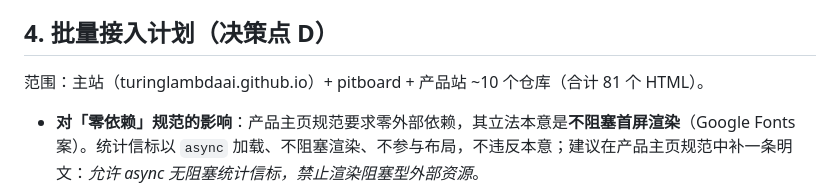
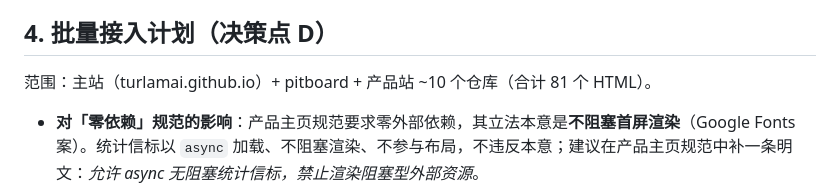
Before and after one commit to turinglambdaai/family-metrics, a Markdown page: docs/analytics-design.md, the part around the change. GitHub-like rendering.

Commit message:
chore: align GitHub account identity in docs/analytics-design.md

```diff
--- a/docs/analytics-design.md
+++ b/docs/analytics-design.md
@@ -56,7 +56,7 @@ pitboard 是 GitHub Pages 静态站（pages.yml + CNAME），无服务端日志
 
 ## 4. 批量接入计划（决策点 D）
 
-范围：主站（turinglambdaai.github.io）+ pitboard + 产品站 ~10 个仓库（合计 81 个 HTML）。
+范围：主站（turlamai.github.io）+ pitboard + 产品站 ~10 个仓库（合计 81 个 HTML）。
 
 - **对「零依赖」规范的影响**：产品主页规范要求零外部依赖，其立法本意是**不阻塞首屏渲染**（Google Fonts 案）。统计信标以 `async` 加载、不阻塞渲染、不参与布局，不违反本意；建议在产品主页规范中补一条明文：*允许 async 无阻塞统计信标，禁止渲染阻塞型外部资源*。
 - **滚动节奏**：Phase 1 = 主站 + pitboard（2 处，先跑通面板与口径）→ Phase 2 = 产品站逐仓库 PR（每仓库 1 个 commit，顺手验证暗色/双语页面不受影响）。
```
